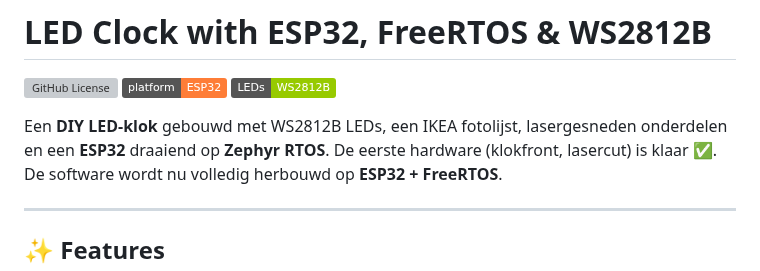
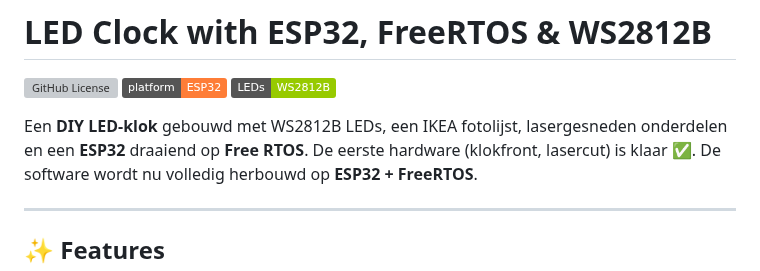
Before and after one commit to perry-amsterdam/led-clock, a Markdown page: README.md, the part around the change. Rendered like a GitHub page; badges without logos; grey boxes are pictures that could not be loaded.

Commit message:
Updated README to FreeRTOS

```diff
--- a/README.md
+++ b/README.md
@@ -6,7 +6,7 @@
 ![Platform ESP32](https://img.shields.io/badge/platform-ESP32-orange)
 ![WS2812B LEDs](https://img.shields.io/badge/LEDs-WS2812B-green)
 
-Een **DIY LED-klok** gebouwd met WS2812B LEDs, een IKEA fotolijst, lasergesneden onderdelen en een **ESP32** draaiend op **Zephyr RTOS**.
+Een **DIY LED-klok** gebouwd met WS2812B LEDs, een IKEA fotolijst, lasergesneden onderdelen en een **ESP32** draaiend op **Free RTOS**.
 De eerste hardware (klokfront, lasercut) is klaar ✅. De software wordt nu volledig herbouwd op **ESP32 + FreeRTOS**.
 
 ---
```
